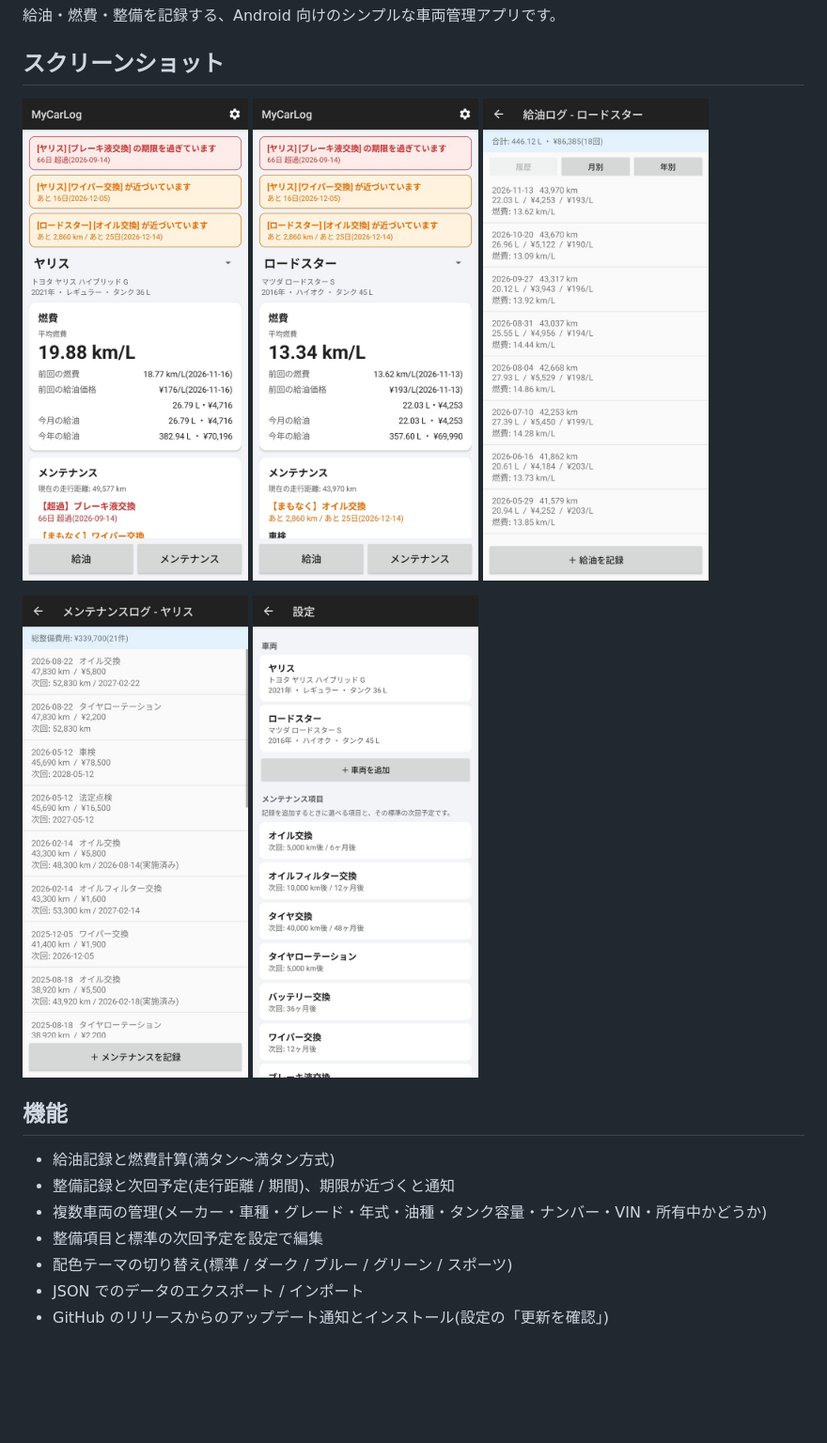
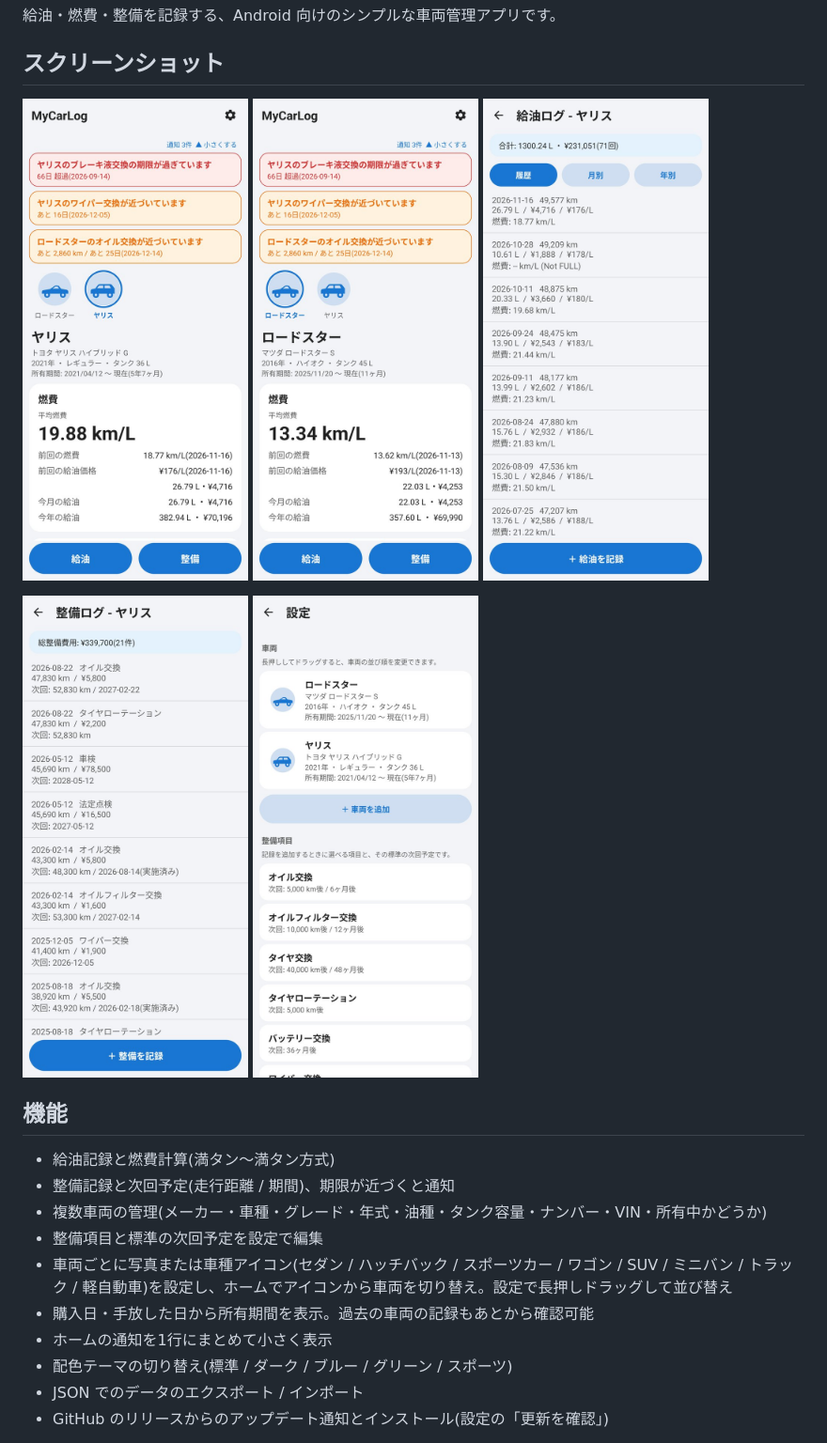
Before and after one commit to JunMuraKami/MyCarLog, a Markdown page: README.md, the part around the change. Shown at 94% size. GitHub-like rendering; pictures changed too: docs/screenshots/fuel-log.jpg, docs/screenshots/home-roadster.jpg, docs/screenshots/home-yaris.jpg; blank space fills up the shorter version.

Commit message:
Release 1.10.0: vehicle icons, ownership period, reorder, collapsible notices, new screenshots
Co-Authored-By: Claude Sonnet 5.5 <noreply@anthropic.com>

```diff
--- a/README.md
+++ b/README.md
@@ -18,6 +18,9 @@
 - 整備記録と次回予定(走行距離 / 期間)、期限が近づくと通知
 - 複数車両の管理(メーカー・車種・グレード・年式・油種・タンク容量・ナンバー・VIN・所有中かどうか)
 - 整備項目と標準の次回予定を設定で編集
+- 車両ごとに写真または車種アイコン(セダン / ハッチバック / スポーツカー / ワゴン / SUV / ミニバン / トラック / 軽自動車)を設定し、ホームでアイコンから車両を切り替え。設定で長押しドラッグして並び替え
+- 購入日・手放した日から所有期間を表示。過去の車両の記録もあとから確認可能
+- ホームの通知を1行にまとめて小さく表示
 - 配色テーマの切り替え(標準 / ダーク / ブルー / グリーン / スポーツ)
 - JSON でのデータのエクスポート / インポート
 - GitHub のリリースからのアップデート通知とインストール(設定の「更新を確認」)
```
Also changed, not shown: 1 other file.
